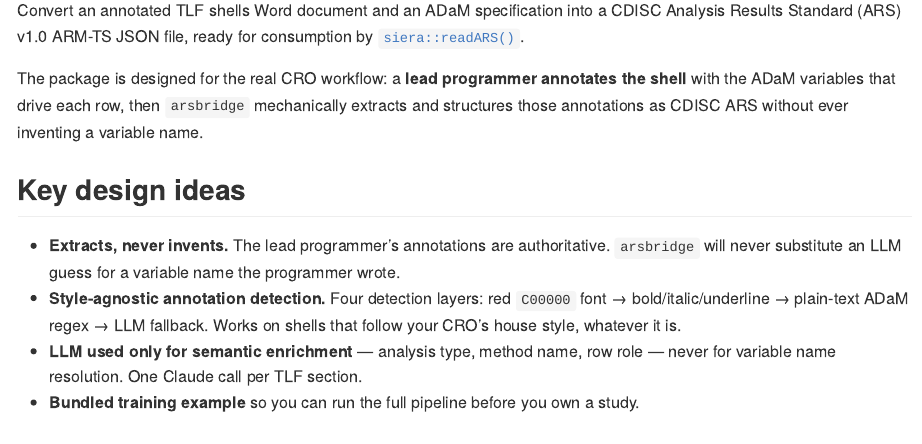
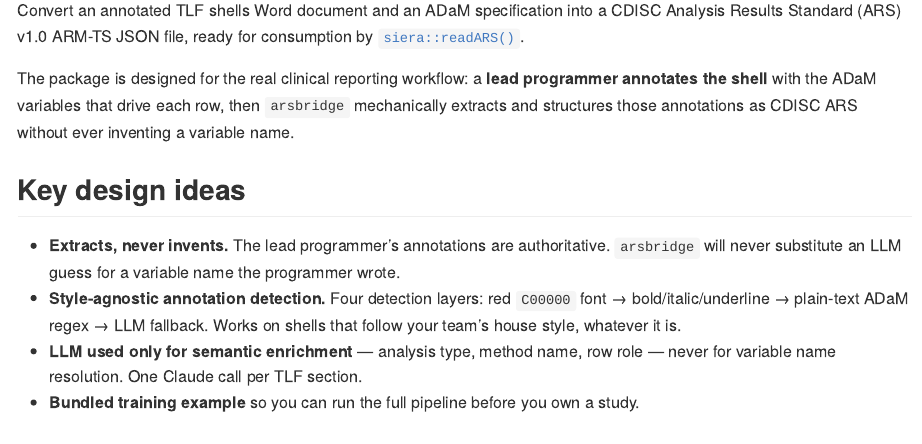
Before and after one commit to tavakohr/arsbridge, an R Markdown document (README.Rmd): the page in a window 1100 px wide, from 110 px down. The pictures show the output file README.md that the author committed with the source, drawn offline in the style of GitHub; badge pictures from the web are left out.

Commit message:
docs: remove CRO-specific framing from user-facing copy
README now describes the workflow generically ("real clinical reporting
workflow" / "your team's house style") rather than naming CROs as the
audience. Source-comment in parse_shell_docx.R updated for consistency
since R CMD check copies it to no_NOTEs but anyone clicking through
from pkgdown to source could see it.

The CLAUDE_CODE_PROMPT_spec_to_ars.md design document is intentionally
left as-authored.

Co-Authored-By: Claude Opus 4.7 (1M context) <noreply@anthropic.com>

```diff
--- a/README.Rmd
+++ b/README.Rmd
@@ -25,8 +25,9 @@ Convert an annotated TLF shells Word document and an ADaM specification
 into a CDISC Analysis Results Standard (ARS) v1.0 ARM-TS JSON file, ready
 for consumption by [`siera::readARS()`](https://pharmaverse.github.io/siera/).
 
-The package is designed for the real CRO workflow: a **lead programmer
-annotates the shell** with the ADaM variables that drive each row, then
+The package is designed for the real clinical reporting workflow: a
+**lead programmer annotates the shell** with the ADaM variables that
+drive each row, then
 `arsbridge` mechanically extracts and structures those annotations as
 CDISC ARS without ever inventing a variable name.
 
@@ -37,7 +38,7 @@ CDISC ARS without ever inventing a variable name.
   variable name the programmer wrote.
 - **Style-agnostic annotation detection.** Four detection layers:
   red `C00000` font → bold/italic/underline → plain-text ADaM regex →
-  LLM fallback. Works on shells that follow your CRO's house style,
+  LLM fallback. Works on shells that follow your team's house style,
   whatever it is.
 - **LLM used only for semantic enrichment** — analysis type, method
   name, row role — never for variable name resolution. One Claude call
```
Also changed, not shown: R/parse_shell_docx.R (+1 -1 lines), README.md.
